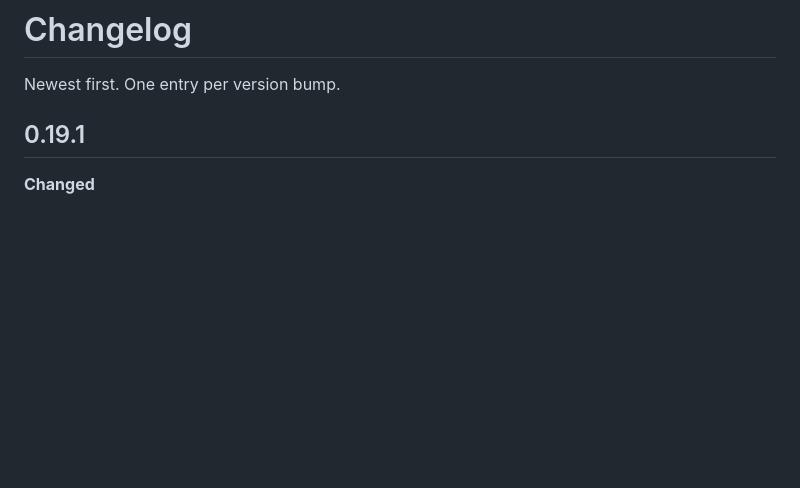
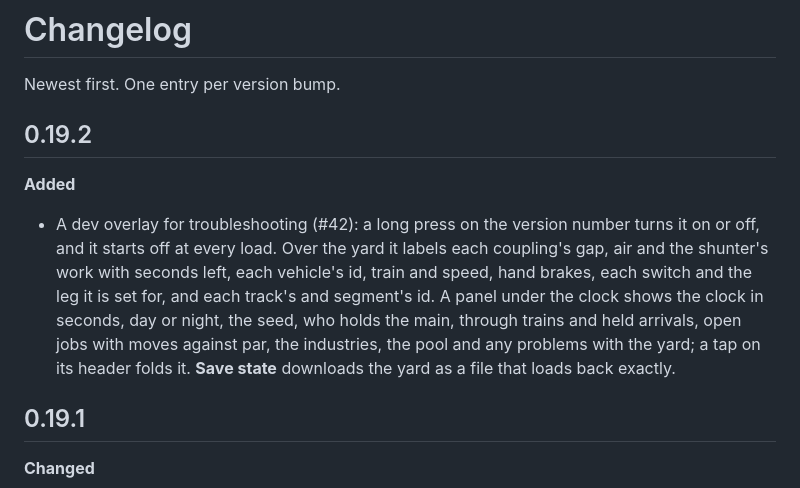
Before and after one commit to GodOfWards/Switching-yard, a Markdown page: CHANGELOG.md, the part around the change. GitHub-like rendering; blank space fills up the shorter version.

Commit message:
Version 0.19.2
Main (0.19.1) is already in; bumps the version, adds the changelog entry
for #42 and its screenshots.

Co-Authored-By: Claude Opus 5.5 <noreply@anthropic.com>
Claude-Session: https://claude.ai/code/session_01XsuTEaxUZiGhFq5mNHmAh2

```diff
--- a/CHANGELOG.md
+++ b/CHANGELOG.md
@@ -1,6 +1,20 @@
 # Changelog
 
 Newest first. One entry per version bump.
+
+## 0.19.2
+
+**Added**
+- A dev overlay for troubleshooting (#42): a long press on the version
+  number turns it on or off, and it starts off at every load. Over the
+  yard it labels each coupling's gap, air and the shunter's work with
+  seconds left, each vehicle's id, train and speed, hand brakes, each
+  switch and the leg it is set for, and each track's and segment's id. A
+  panel under the clock shows the clock in seconds, day or night, the
+  seed, who holds the main, through trains and held arrivals, open jobs
+  with moves against par, the industries, the pool and any problems with
+  the yard; a tap on its header folds it. **Save state** downloads the
+  yard as a file that loads back exactly.
 
 ## 0.19.1
 
```
Also changed, not shown: docs/screenshots/v0.19.2-dev-overlay-labels-portrait.png (added), docs/screenshots/v0.19.2-dev-overlay-landscape.png (added), docs/screenshots/v0.19.2-dev-overlay-map-portrait.png (added), docs/screenshots/v0.19.2-dev-overlay-panel-portrait.png (added), 2 other files.
